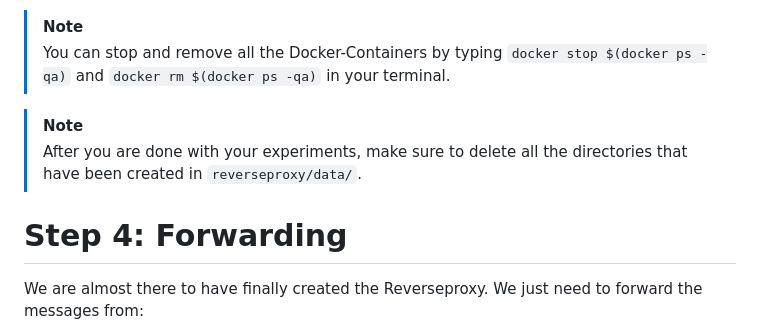
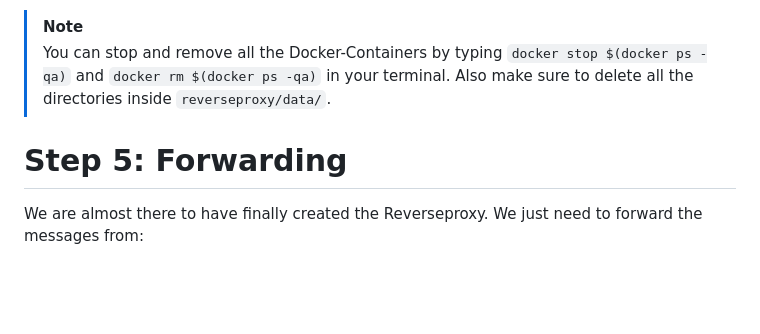
Before and after one commit to bekiralti/reverseproxy, a Markdown page: docs/implementation_journal.md, the part around the change. Rendered like a GitHub page; blank space fills up the shorter version.

Commit message:
Update Implementation Journal

```diff
--- a/docs/implementation_journal.md
+++ b/docs/implementation_journal.md
@@ -424,12 +424,9 @@ It is just the way, at least the Firefox Browser, has been programmed.
 
 > [!NOTE]
 > You can stop and remove all the Docker-Containers by typing `docker stop $(docker ps -qa)` and `docker rm $(docker ps -qa)` in your terminal.
+> Also make sure to delete all the directories inside `reverseproxy/data/`.
 
-> [!NOTE]
-> After you are done with your experiments,
-> make sure to delete all the directories that have been created in `reverseproxy/data/`.
-
-# Step 4: Forwarding
+# Step 5: Forwarding
 
 We are almost there to have finally created the Reverseproxy. We just need to forward the messages from:
 
```
